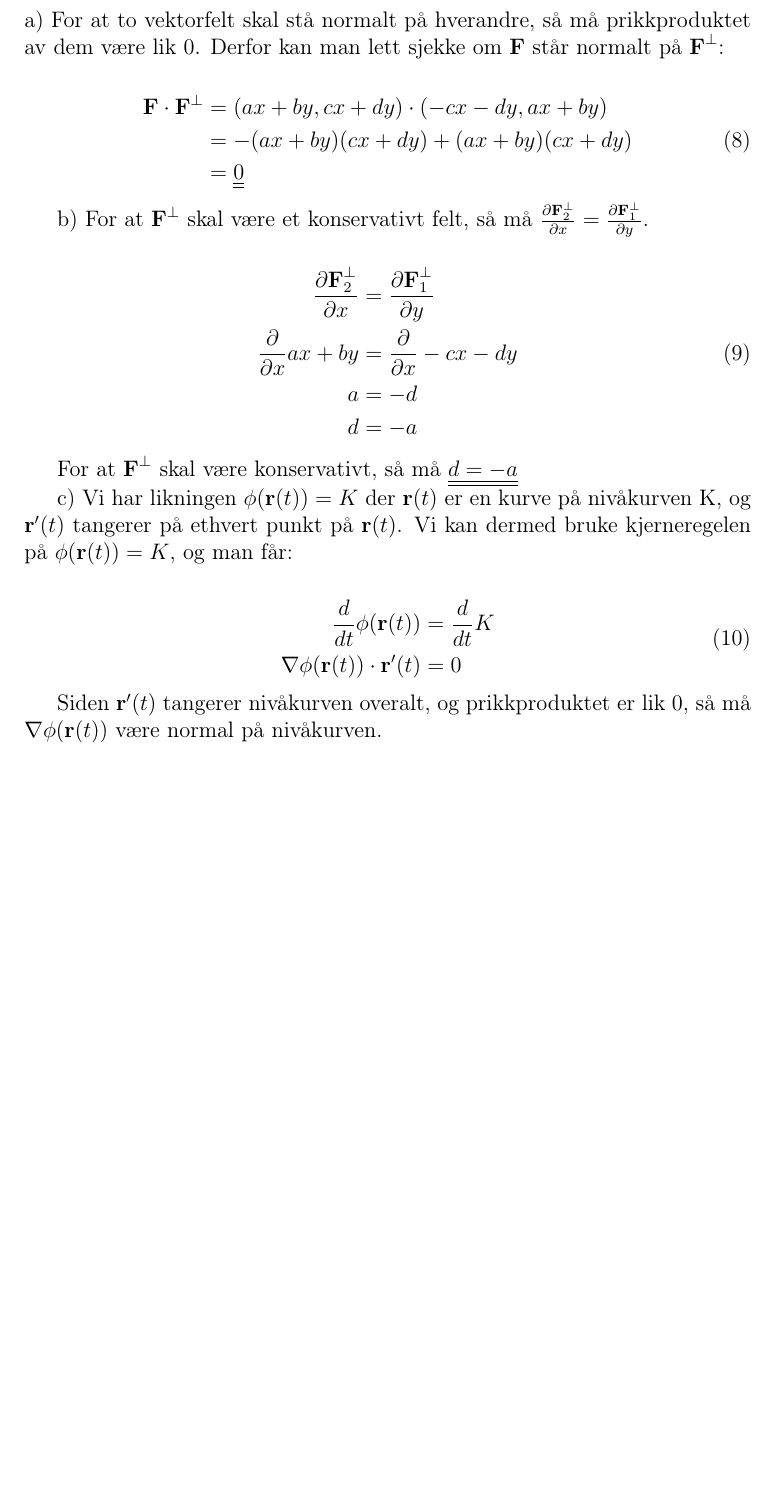
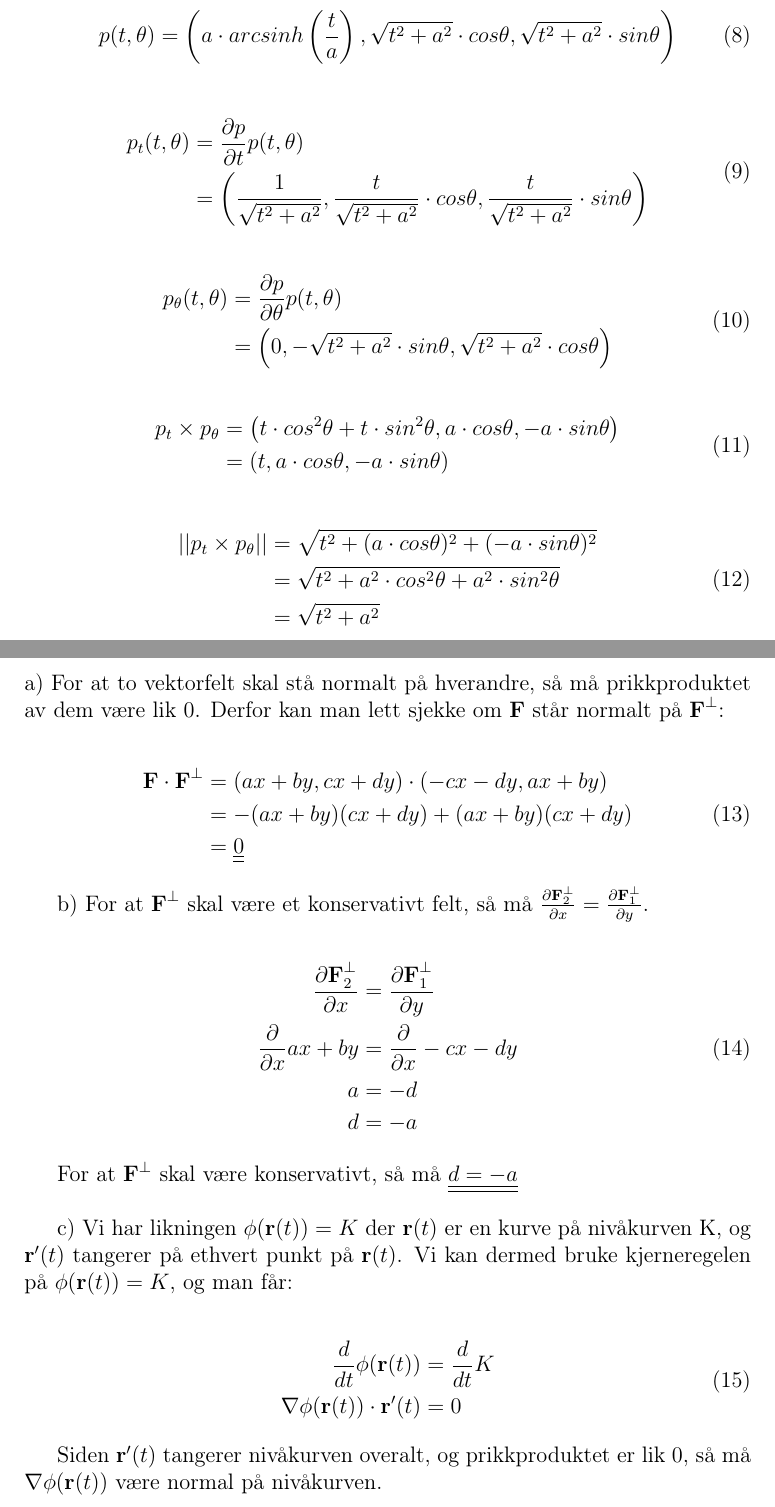
Before and after one commit to thelexxirose/UiO, a LaTeX document (MAT1110/Oblig1/Latex/oblig1.tex): part of page 5 of 7 before the commit and two parts of pages 5 and 6 of 8 after it, the two joined at a grey line, cut at the place of the change, the shorter picture padded with empty space. Compiled offline with pdfLaTeX.

Commit message:
Updated 2f.py

```diff
--- a/MAT1110/Oblig1/Latex/oblig1.tex
+++ b/MAT1110/Oblig1/Latex/oblig1.tex
@@ -123,6 +123,47 @@ Programmet over produserer grafen under:
 
 \newpage
 
+e)
+
+\begin{equation}
+    \begin{split}
+        p(t, \theta) = \left(a \cdot arcsinh\left(\frac{t}{a}\right), \sqrt{t^2 + a^2} \cdot cos\theta, \sqrt{t^2 + a^2} \cdot sin\theta \right)
+    \end{split}
+\end{equation}
+
+\begin{equation}
+    \begin{split}
+        p_t(t, \theta) &= \frac{\partial p}{\partial t} p(t, \theta) \\
+                       &= \left(\frac{1}{\sqrt{t^2 + a^2}}, \frac{t}{\sqrt{t^2 + a^2}} \cdot cos\theta, \frac{t}{\sqrt{t^2 + a^2}} \cdot sin\theta \right)
+    \end{split}
+\end{equation}
+
+\begin{equation}
+    \begin{split}
+        p_\theta(t,\theta) &= \frac{\partial p}{\partial \theta} p(t, \theta) \\
+                           &= \left(0, -\sqrt{t^2 + a^2} \cdot sin\theta, \sqrt{t^2 + a^2} \cdot cos\theta   \right)
+    \end{split}
+\end{equation}
+
+\begin{equation}
+    \begin{split}
+        p_t \times p_\theta &= \left(t \cdot cos^2\theta + t \cdot sin^2\theta, a \cdot cos\theta, -a \cdot sin\theta    \right) \\
+                            &= \left(t, a \cdot cos\theta, -a \cdot sin\theta  \right)
+    \end{split}
+\end{equation}
+
+\begin{equation}
+    \begin{split}
+        ||p_t \times p_\theta|| &= \sqrt{t^2 + (a \cdot cos\theta)^2 + (-a \cdot sin\theta)^2} \\
+                                &= \sqrt{t^2 + a^2 \cdot cos^2\theta + a^2 \cdot sin^2\theta} \\
+                                &= \sqrt{t^2 + a^2}
+    \end{split}
+\end{equation}
+
+
+
+\newpage
+
 \section*{Oppgave 2}
 
 a) For at to vektorfelt skal stå normalt på hverandre, så må prikkproduktet av dem være lik 0.
@@ -147,7 +188,7 @@ b) For at $\textbf{F}^\perp$ skal være et konservativt felt, så må $\frac{\pa
     \end{split}
 \end{equation}
 
-For at $\textbf{F}^\perp$ skal være konservativt, så må $\underline{\underline{d = -a}}$
+For at $\textbf{F}^\perp$ skal være konservativt, så må $\underline{\underline{d = -a}}$ \\
 
 c) Vi har likningen $\phi(\textbf{r}(t)) = K$ der $\textbf{r}(t)$ er en kurve på nivåkurven K, og $\textbf{r}'(t)$ tangerer på ethvert punkt på
 $\textbf{r}(t)$. Vi kan dermed bruke kjerneregelen på $\phi(\textbf{r}(t)) = K$, og man får:
```
Also changed, not shown: MAT1110/Oblig1/Latex/oblig1.pdf, MAT1110/Oblig1/images/ellipse.png, MAT1110/Oblig1/images/hyperbolic.png, MAT1110/Oblig1/Latex/oblig1.tex (4 more changed lines), 6 other files.
